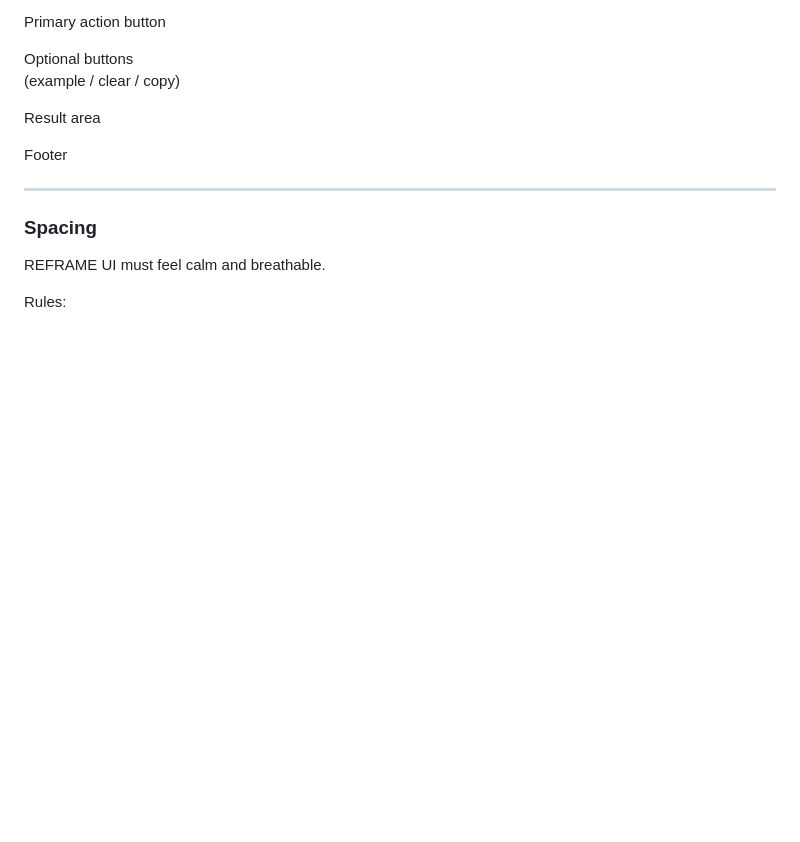
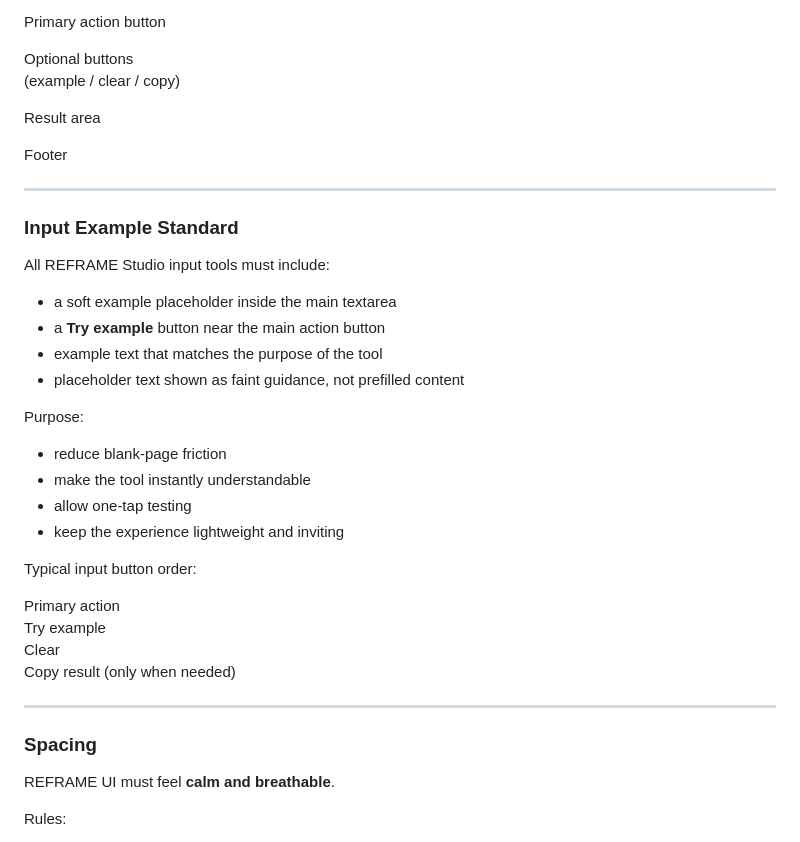
Before and after one commit to afrorakda/reframe-studio, a Markdown page: REFRAME_CANON.md, the part around one of its changes. Drawn GitHub-style; blank space fills up the shorter version.

```diff
--- a/REFRAME_CANON.md
+++ b/REFRAME_CANON.md
@@ -188,9 +188,34 @@ Footer
 
 ---
 
+### Input Example Standard
+
+All REFRAME Studio input tools must include:
+
+- a soft example placeholder inside the main textarea
+- a **Try example** button near the main action button
+- example text that matches the purpose of the tool
+- placeholder text shown as faint guidance, not prefilled content
+
+Purpose:
+
+- reduce blank-page friction
+- make the tool instantly understandable
+- allow one-tap testing
+- keep the experience lightweight and inviting
+
+Typical input button order:
+
+Primary action
+Try example
+Clear
+Copy result (only when needed)
+
+---
+
 ### Spacing
 
-REFRAME UI must feel calm and breathable.
+REFRAME UI must feel **calm and breathable**.
 
 Rules:
 
```
Also changed, not shown: other parts of REFRAME_CANON.md (+13 -13 lines).
